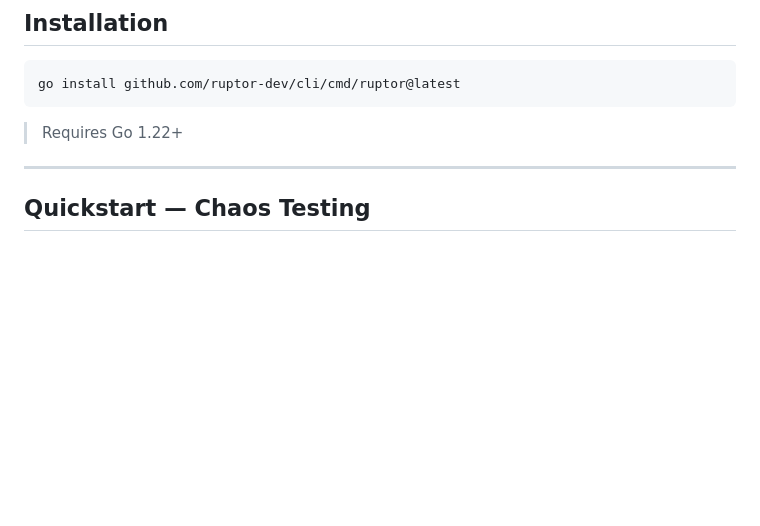
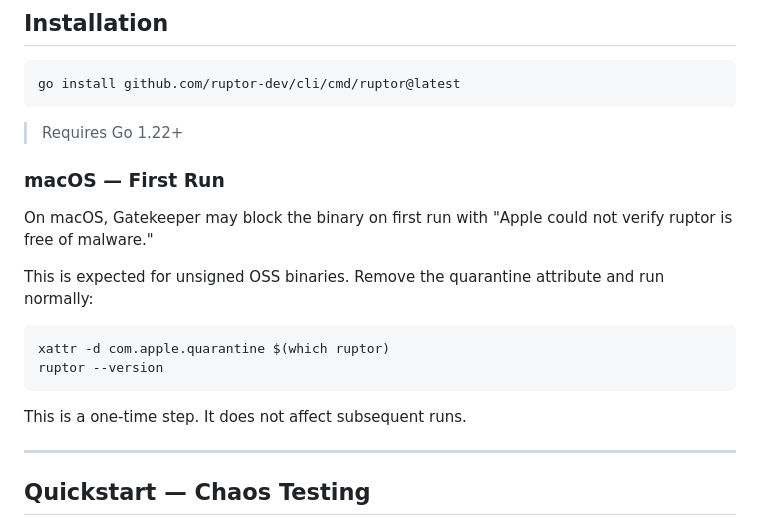
Before and after one commit to ruptor-dev/cli, a Markdown page: README.md, the part around the change. Drawn GitHub-style; blank space fills up the shorter version.

Commit message:
docs: add macOS Gatekeeper note to README

````diff
--- a/README.md
+++ b/README.md
@@ -23,6 +23,21 @@ go install github.com/ruptor-dev/cli/cmd/ruptor@latest
 ```
 
 > Requires Go 1.22+
+
+### macOS — First Run
+
+On macOS, Gatekeeper may block the binary on first run with
+"Apple could not verify ruptor is free of malware."
+
+This is expected for unsigned OSS binaries. Remove the quarantine
+attribute and run normally:
+
+```bash
+xattr -d com.apple.quarantine $(which ruptor)
+ruptor --version
+```
+
+This is a one-time step. It does not affect subsequent runs.
 
 ---
 
````
